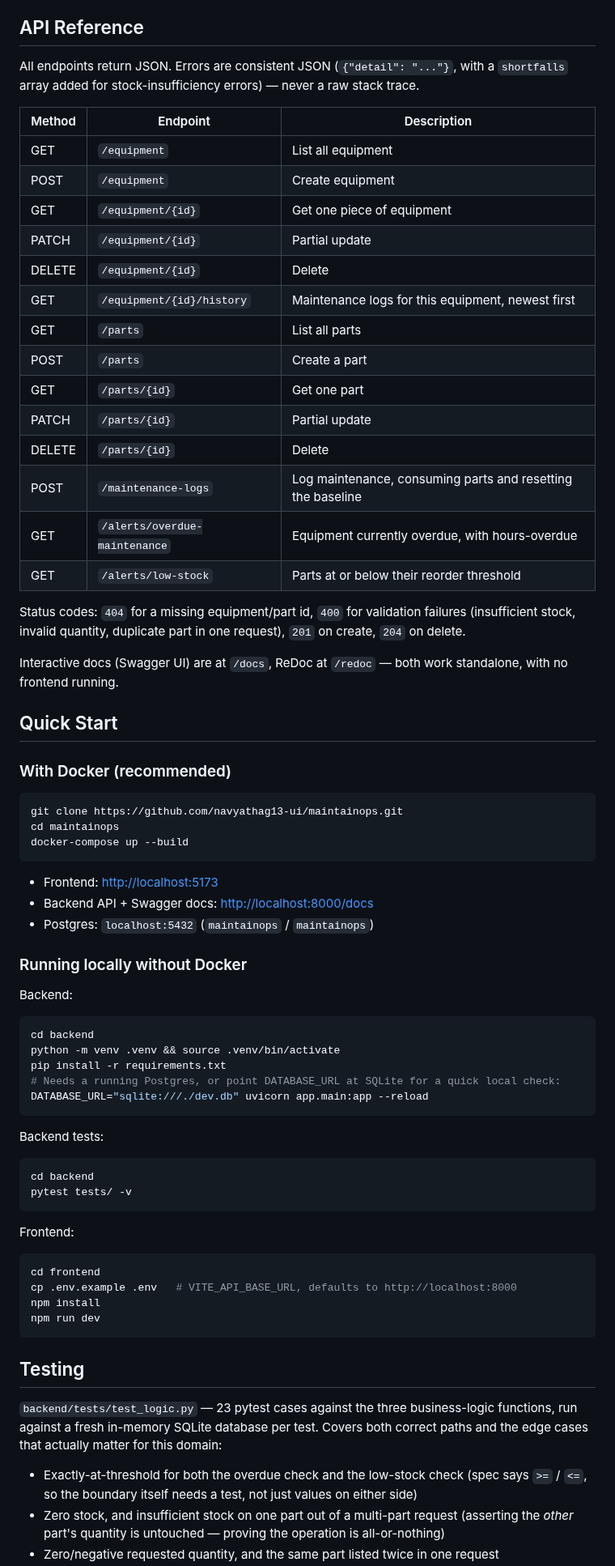
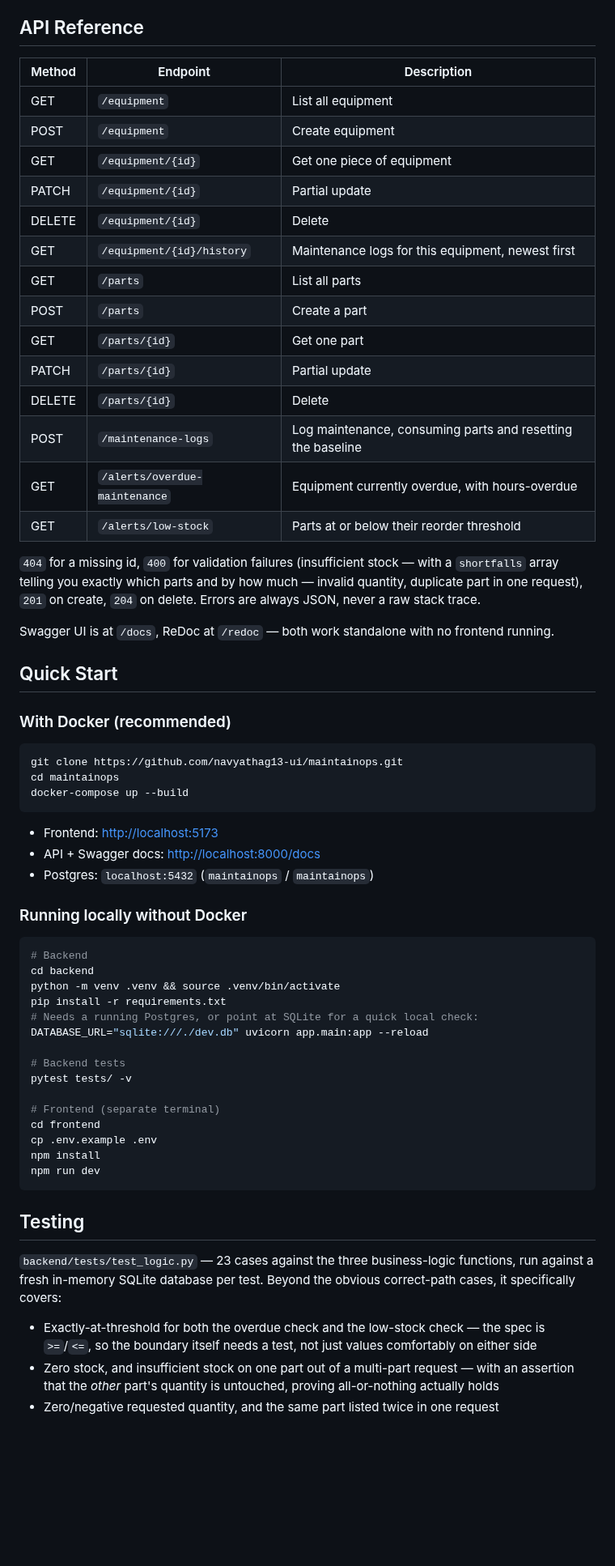
Before and after one commit to navyathag13-ui/maintainops, a Markdown page: README.md, the part around one of its changes. Shown at 81% size. GitHub-like rendering; blank space fills up the shorter version.

````diff
--- a/README.md
+++ b/README.md
@@ -109,32 +142,29 @@ for the same reason money always is.
 
 ## API Reference
 
-All endpoints return JSON. Errors are consistent JSON (`{"detail": "..."}`, with a
-`shortfalls` array added for stock-insufficiency errors) — never a raw stack trace.
+| Method | Endpoint                     | Description                                              |
+| ------ | ----------------------------- | ------------------------------------------------------------ |
+| GET    | `/equipment`                  | List all equipment                                            |
+| POST   | `/equipment`                  | Create equipment                                                |
+| GET    | `/equipment/{id}`             | Get one piece of equipment                                        |
+| PATCH  | `/equipment/{id}`             | Partial update                                                    |
+| DELETE | `/equipment/{id}`             | Delete                                                              |
+| GET    | `/equipment/{id}/history`     | Maintenance logs for this equipment, newest first                    |
+| GET    | `/parts`                      | List all parts                                                       |
+| POST   | `/parts`                      | Create a part                                                          |
+| GET    | `/parts/{id}`                 | Get one part                                                           |
+| PATCH  | `/parts/{id}`                 | Partial update                                                          |
+| DELETE | `/parts/{id}`                 | Delete                                                                    |
+| POST   | `/maintenance-logs`           | Log maintenance, consuming parts and resetting the baseline               |
+| GET    | `/alerts/overdue-maintenance` | Equipment currently overdue, with hours-overdue                             |
+| GET    | `/alerts/low-stock`           | Parts at or below their reorder threshold                                    |
 
-| Method | Endpoint                         | Description                                                |
-| ------ | --------------------------------- | ------------------------------------------------------------ |
-| GET    | `/equipment`                      | List all equipment                                            |
-| POST   | `/equipment`                      | Create equipment                                               |
-| GET    | `/equipment/{id}`                 | Get one piece of equipment                                     |
-| PATCH  | `/equipment/{id}`                 | Partial update                                                 |
-| DELETE | `/equipment/{id}`                 | Delete                                                          |
-| GET    | `/equipment/{id}/history`         | Maintenance logs for this equipment, newest first               |
-| GET    | `/parts`                          | List all parts                                                  |
-| POST   | `/parts`                          | Create a part                                                    |
-| GET    | `/parts/{id}`                     | Get one part                                                     |
-| PATCH  | `/parts/{id}`                     | Partial update                                                   |
-| DELETE | `/parts/{id}`                     | Delete                                                            |
-| POST   | `/maintenance-logs`               | Log maintenance, consuming parts and resetting the baseline        |
-| GET    | `/alerts/overdue-maintenance`     | Equipment currently overdue, with hours-overdue                     |
-| GET    | `/alerts/low-stock`               | Parts at or below their reorder threshold                            |
+`404` for a missing id, `400` for validation failures (insufficient stock — with a
+`shortfalls` array telling you exactly which parts and by how much — invalid quantity,
+duplicate part in one request), `201` on create, `204` on delete. Errors are always JSON,
+never a raw stack trace.
 
-Status codes: `404` for a missing equipment/part id, `400` for validation failures
-(insufficient stock, invalid quantity, duplicate part in one request), `201` on create,
-`204` on delete.
-
-Interactive docs (Swagger UI) are at `/docs`, ReDoc at `/redoc` — both work standalone, with
-no frontend running.
+Swagger UI is at `/docs`, ReDoc at `/redoc` — both work standalone with no frontend running.
 
 ## Quick Start
 
@@ -147,45 +177,38 @@ docker-compose up --build
 ```
 
 - Frontend: [http://localhost:5173](http://localhost:5173)
-- Backend API + Swagger docs: [http://localhost:8000/docs](http://localhost:8000/docs)
+- API + Swagger docs: [http://localhost:8000/docs](http://localhost:8000/docs)
 - Postgres: `localhost:5432` (`maintainops` / `maintainops`)
 
 ### Running locally without Docker
 
-Backend:
-
 ```bash
+# Backend
 cd backend
 python -m venv .venv && source .venv/bin/activate
 pip install -r requirements.txt
-# Needs a running Postgres, or point DATABASE_URL at SQLite for a quick local check:
+# Needs a running Postgres, or point at SQLite for a quick local check:
 DATABASE_URL="sqlite:///./dev.db" uvicorn app.main:app --reload
-```
 
-Backend tests:
+# Backend tests
+pytest tests/ -v
 
-```bash
-cd backend
-pytest tests/ -v
-```
-
-Frontend:
-
-```bash
+# Frontend (separate terminal)
 cd frontend
-cp .env.example .env   # VITE_API_BASE_URL, defaults to http://localhost:8000
+cp .env.example .env
 npm install
 npm run dev
 ```
 
 ## Testing
 
-`backend/tests/test_logic.py` — 23 pytest cases against the three business-logic functions,
-run against a fresh in-memory SQLite database per test. Covers both correct paths and the
-edge cases that actually matter for this domain:
+`backend/tests/test_logic.py` — 23 cases against the three business-logic functions, run
+against a fresh in-memory SQLite database per test. Beyond the obvious correct-path cases,
+it specifically covers:
 
-- Exactly-at-threshold for both the overdue check and the low-stock check (spec says
-  `>=` / `<=`, so the boundary itself needs a test, not just values on either side)
-- Zero stock, and insufficient stock on one part out of a multi-part request (asserting the
-  *other* part's quantity is untouched — proving the operation is all-or-nothing)
+- Exactly-at-threshold for both the overdue check and the low-stock check — the spec is
+  `>=`/`<=`, so the boundary itself needs a test, not just values comfortably on either side
+- Zero stock, and insufficient stock on one part out of a multi-part request — with an
+  assertion that the *other* part's quantity is untouched, proving all-or-nothing actually
+  holds
 - Zero/negative requested quantity, and the same part listed twice in one request
````
Also changed, not shown: other parts of README.md (+125 -94 lines), docs/screenshots/dashboard.png, docs/screenshots/equipment-list.png, 10 other files.
